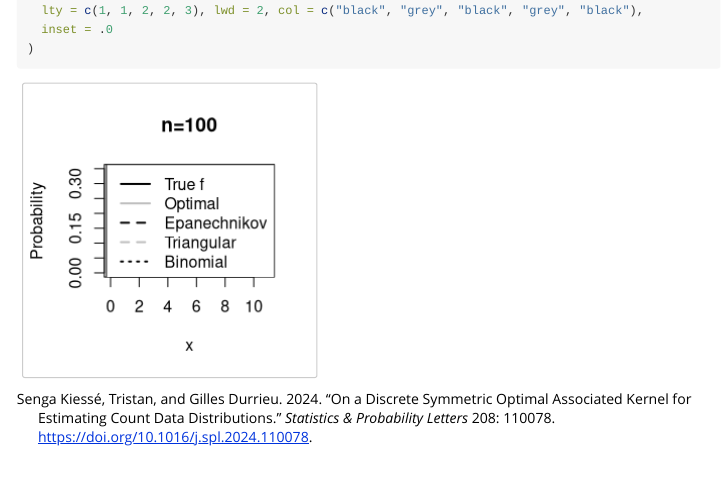
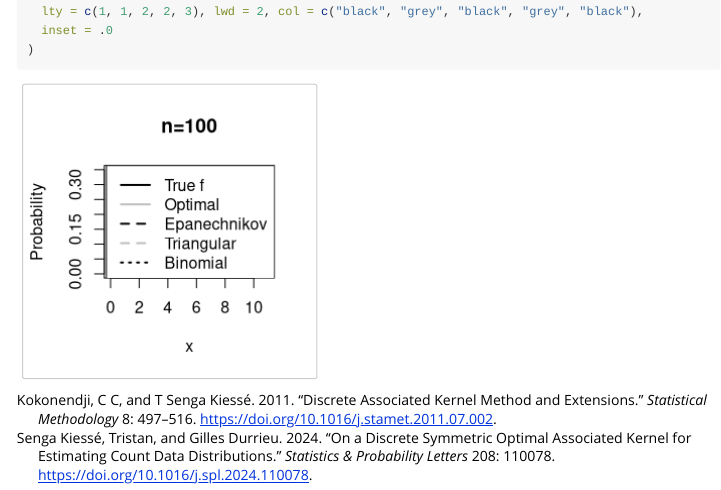
Before and after one commit to thomasfillon/kernopt, an R Markdown document (vignettes/applications_simulated_data.Rmd): the page in a window 1100 px wide, from 1040 px down before the commit and from 1060 px down after it, so that both start at the same text. Rendered offline with R 4.5, knitr and Pandoc, with nearby package versions; code that draws random numbers runs with fixed seeds of ours; long lines of code are wrapped.

Commit message:
Fix bibliography support in vignette on simulated data

```diff
--- a/vignettes/references.bib
+++ b/vignettes/references.bib
@@ -10,7 +10,15 @@
   publisher={Elsevier}
 }
 
-
+@article{KokonSenga11,
+  title   = "Discrete associated kernel method and extensions",
+  journal = "Statistical Methodology",
+  volume  = "8",
+   pages   = "497--516",
+  year    = "2011",
+   author  = "C C  Kokonendji and T  {Senga Kiess\'{e}}",
+   doi="10.1016/j.stamet.2011.07.002"
+}
 
 @article{KokonZocSenga2007,
   title={Discrete triangular distributions and non-parametric estimation for probability mass function},
```
Also changed, not shown: vignettes/applications_simulated_data.Rmd (+1 -1 lines), vignettes/references.bib (2 more changed lines).
